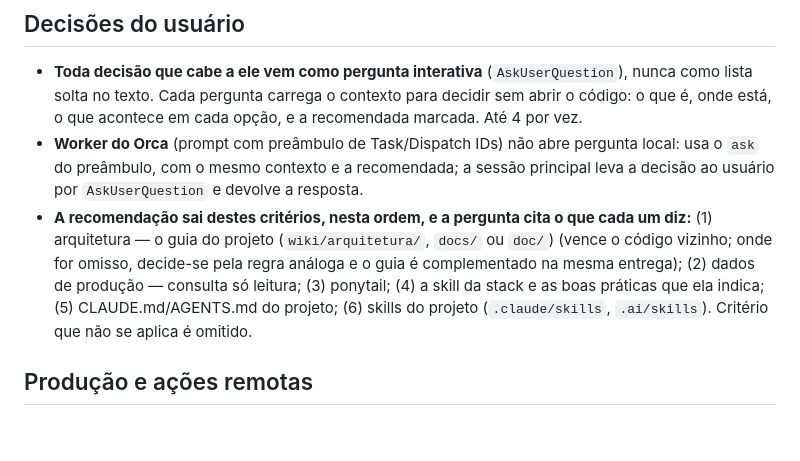
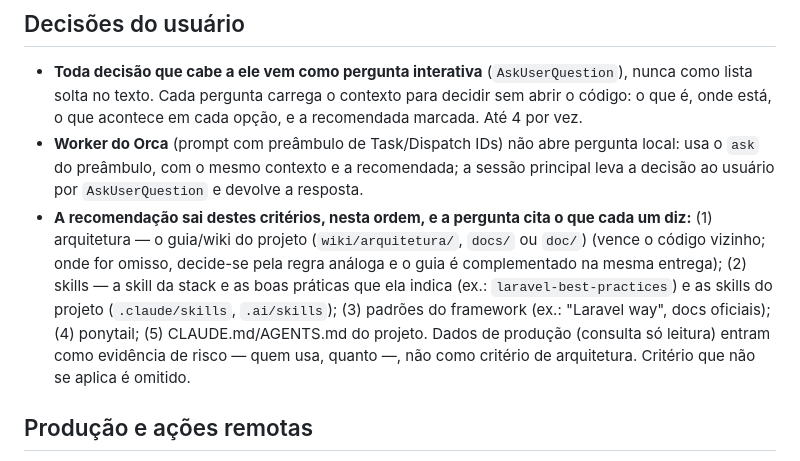
Before and after one commit to VictorStochero/fluxo-orca, a Markdown page: extras/CLAUDE.global.md, the part around the change. Drawn GitHub-style; blank space fills up the shorter version.

Commit message:
docs: critérios de decisão — guia, skills, framework, ponytail; produção como evidência de risco

```diff
--- a/extras/CLAUDE.global.md
+++ b/extras/CLAUDE.global.md
@@ -26,7 +26,7 @@ Tudo que o Orca oferece é o caminho padrão; outra ferramenta só quando ele n
 ## Decisões do usuário
 - **Toda decisão que cabe a ele vem como pergunta interativa** (`AskUserQuestion`), nunca como lista solta no texto. Cada pergunta carrega o contexto para decidir sem abrir o código: o que é, onde está, o que acontece em cada opção, e a recomendada marcada. Até 4 por vez.
 - **Worker do Orca** (prompt com preâmbulo de Task/Dispatch IDs) não abre pergunta local: usa o `ask` do preâmbulo, com o mesmo contexto e a recomendada; a sessão principal leva a decisão ao usuário por `AskUserQuestion` e devolve a resposta.
-- **A recomendação sai destes critérios, nesta ordem, e a pergunta cita o que cada um diz:** (1) arquitetura — o guia do projeto (`wiki/arquitetura/`, `docs/` ou `doc/`) (vence o código vizinho; onde for omisso, decide-se pela regra análoga e o guia é complementado na mesma entrega); (2) dados de produção — consulta só leitura; (3) ponytail; (4) a skill da stack e as boas práticas que ela indica; (5) CLAUDE.md/AGENTS.md do projeto; (6) skills do projeto (`.claude/skills`, `.ai/skills`). Critério que não se aplica é omitido.
+- **A recomendação sai destes critérios, nesta ordem, e a pergunta cita o que cada um diz:** (1) arquitetura — o guia/wiki do projeto (`wiki/arquitetura/`, `docs/` ou `doc/`) (vence o código vizinho; onde for omisso, decide-se pela regra análoga e o guia é complementado na mesma entrega); (2) skills — a skill da stack e as boas práticas que ela indica (ex.: `laravel-best-practices`) e as skills do projeto (`.claude/skills`, `.ai/skills`); (3) padrões do framework (ex.: "Laravel way", docs oficiais); (4) ponytail; (5) CLAUDE.md/AGENTS.md do projeto. Dados de produção (consulta só leitura) entram como evidência de risco — quem usa, quanto —, não como critério de arquitetura. Critério que não se aplica é omitido.
 
 ## Produção e ações remotas
 - **Toda alteração remota é apresentada antes e aprovada expressamente, uma autorização por comando, SEMPRE — inclusive em bypass.** Antes de executar: mostrar o comando exato, o host/alvo e o efeito. Aprovação de um comando não vale para o próximo. Regras `ask` no `settings.json` impõem isso para `ssh`, `scp`, `rsync`, `sftp` e `forge`.
```
